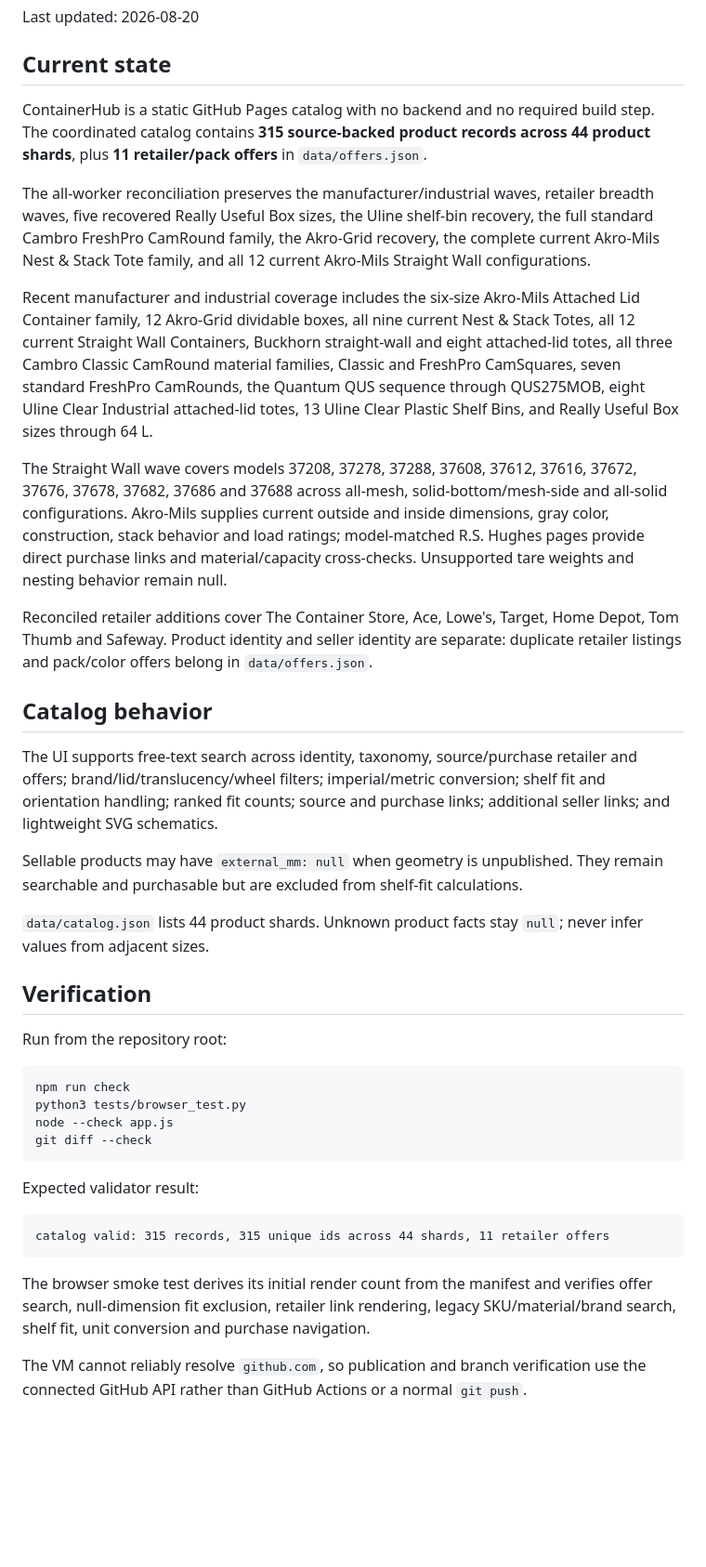
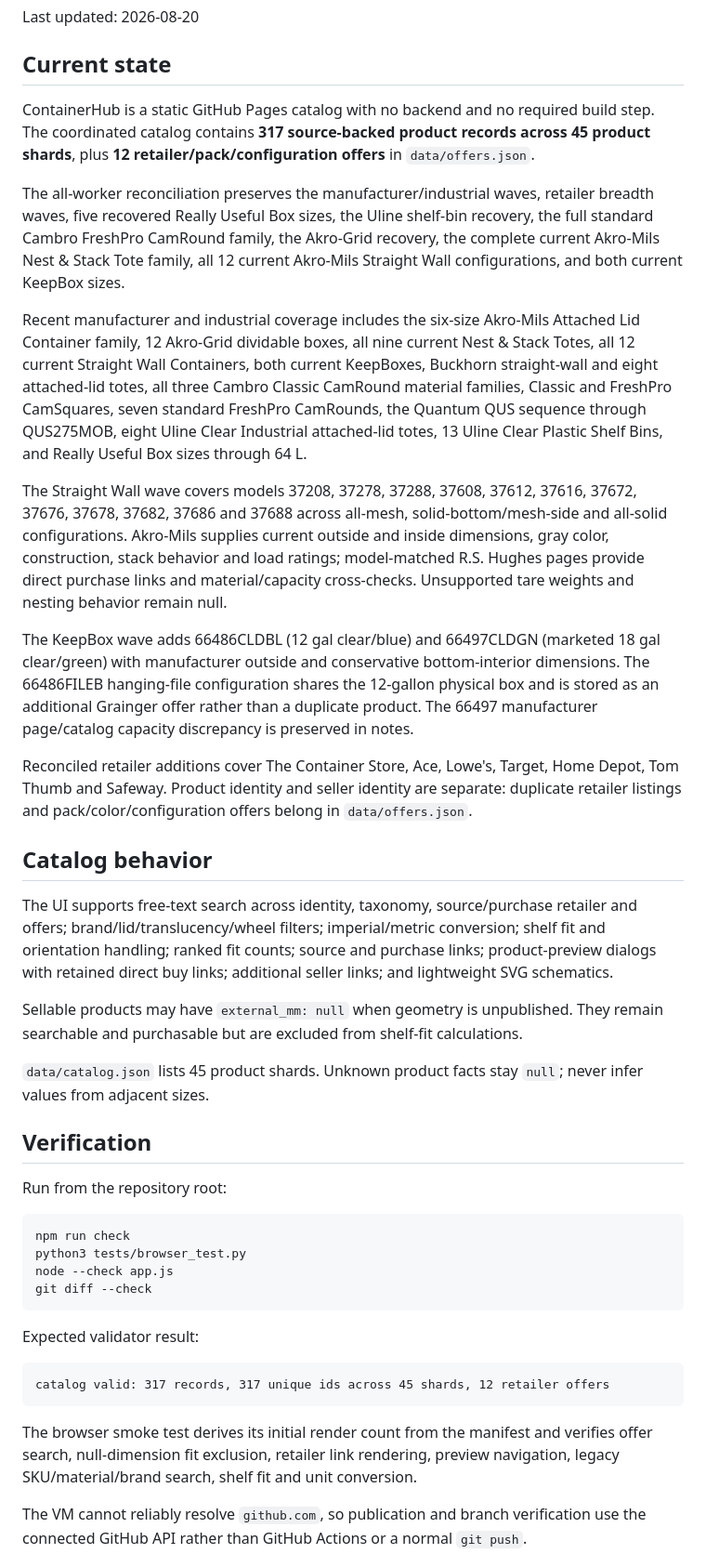
Before and after one commit to jwedwards-usa/ContainerHub, a Markdown page: HANDOFF.md, the part around one of its changes. Shown at 93% size. GitHub-like rendering; blank space fills up the shorter version.

Commit message:
Update handoff for 317-product catalog

````diff
--- a/HANDOFF.md
+++ b/HANDOFF.md
@@ -3,22 +3,24 @@
 Last updated: 2026-08-20
 
 ## Current state
-ContainerHub is a static GitHub Pages catalog with no backend and no required build step. The coordinated catalog contains **315 source-backed product records across 44 product shards**, plus **11 retailer/pack offers** in `data/offers.json`.
+ContainerHub is a static GitHub Pages catalog with no backend and no required build step. The coordinated catalog contains **317 source-backed product records across 45 product shards**, plus **12 retailer/pack/configuration offers** in `data/offers.json`.
 
-The all-worker reconciliation preserves the manufacturer/industrial waves, retailer breadth waves, five recovered Really Useful Box sizes, the Uline shelf-bin recovery, the full standard Cambro FreshPro CamRound family, the Akro-Grid recovery, the complete current Akro-Mils Nest & Stack Tote family, and all 12 current Akro-Mils Straight Wall configurations.
+The all-worker reconciliation preserves the manufacturer/industrial waves, retailer breadth waves, five recovered Really Useful Box sizes, the Uline shelf-bin recovery, the full standard Cambro FreshPro CamRound family, the Akro-Grid recovery, the complete current Akro-Mils Nest & Stack Tote family, all 12 current Akro-Mils Straight Wall configurations, and both current KeepBox sizes.
 
-Recent manufacturer and industrial coverage includes the six-size Akro-Mils Attached Lid Container family, 12 Akro-Grid dividable boxes, all nine current Nest & Stack Totes, all 12 current Straight Wall Containers, Buckhorn straight-wall and eight attached-lid totes, all three Cambro Classic CamRound material families, Classic and FreshPro CamSquares, seven standard FreshPro CamRounds, the Quantum QUS sequence through QUS275MOB, eight Uline Clear Industrial attached-lid totes, 13 Uline Clear Plastic Shelf Bins, and Really Useful Box sizes through 64 L.
+Recent manufacturer and industrial coverage includes the six-size Akro-Mils Attached Lid Container family, 12 Akro-Grid dividable boxes, all nine current Nest & Stack Totes, all 12 current Straight Wall Containers, both current KeepBoxes, Buckhorn straight-wall and eight attached-lid totes, all three Cambro Classic CamRound material families, Classic and FreshPro CamSquares, seven standard FreshPro CamRounds, the Quantum QUS sequence through QUS275MOB, eight Uline Clear Industrial attached-lid totes, 13 Uline Clear Plastic Shelf Bins, and Really Useful Box sizes through 64 L.
 
 The Straight Wall wave covers models 37208, 37278, 37288, 37608, 37612, 37616, 37672, 37676, 37678, 37682, 37686 and 37688 across all-mesh, solid-bottom/mesh-side and all-solid configurations. Akro-Mils supplies current outside and inside dimensions, gray color, construction, stack behavior and load ratings; model-matched R.S. Hughes pages provide direct purchase links and material/capacity cross-checks. Unsupported tare weights and nesting behavior remain null.
 
-Reconciled retailer additions cover The Container Store, Ace, Lowe's, Target, Home Depot, Tom Thumb and Safeway. Product identity and seller identity are separate: duplicate retailer listings and pack/color offers belong in `data/offers.json`.
+The KeepBox wave adds 66486CLDBL (12 gal clear/blue) and 66497CLDGN (marketed 18 gal clear/green) with manufacturer outside and conservative bottom-interior dimensions. The 66486FILEB hanging-file configuration shares the 12-gallon physical box and is stored as an additional Grainger offer rather than a duplicate product. The 66497 manufacturer page/catalog capacity discrepancy is preserved in notes.
+
+Reconciled retailer additions cover The Container Store, Ace, Lowe's, Target, Home Depot, Tom Thumb and Safeway. Product identity and seller identity are separate: duplicate retailer listings and pack/color/configuration offers belong in `data/offers.json`.
 
 ## Catalog behavior
-The UI supports free-text search across identity, taxonomy, source/purchase retailer and offers; brand/lid/translucency/wheel filters; imperial/metric conversion; shelf fit and orientation handling; ranked fit counts; source and purchase links; additional seller links; and lightweight SVG schematics.
+The UI supports free-text search across identity, taxonomy, source/purchase retailer and offers; brand/lid/translucency/wheel filters; imperial/metric conversion; shelf fit and orientation handling; ranked fit counts; source and purchase links; product-preview dialogs with retained direct buy links; additional seller links; and lightweight SVG schematics.
 
 Sellable products may have `external_mm: null` when geometry is unpublished. They remain searchable and purchasable but are excluded from shelf-fit calculations.
 
-`data/catalog.json` lists 44 product shards. Unknown product facts stay `null`; never infer values from adjacent sizes.
+`data/catalog.json` lists 45 product shards. Unknown product facts stay `null`; never infer values from adjacent sizes.
 
 ## Verification
 Run from the repository root:
@@ -31,10 +33,10 @@ git diff --check
 
 Expected validator result:
 ```text
-catalog valid: 315 records, 315 unique ids across 44 shards, 11 retailer offers
+catalog valid: 317 records, 317 unique ids across 45 shards, 12 retailer offers
 ```
 
-The browser smoke test derives its initial render count from the manifest and verifies offer search, null-dimension fit exclusion, retailer link rendering, legacy SKU/material/brand search, shelf fit, unit conversion and purchase navigation.
+The browser smoke test derives its initial render count from the manifest and verifies offer search, null-dimension fit exclusion, retailer link rendering, preview navigation, legacy SKU/material/brand search, shelf fit and unit conversion.
 
 The VM cannot reliably resolve `github.com`, so publication and branch verification use the connected GitHub API rather than GitHub Actions or a normal `git push`.
 
````
Also changed, not shown: other parts of HANDOFF.md (+2 -2 lines).
